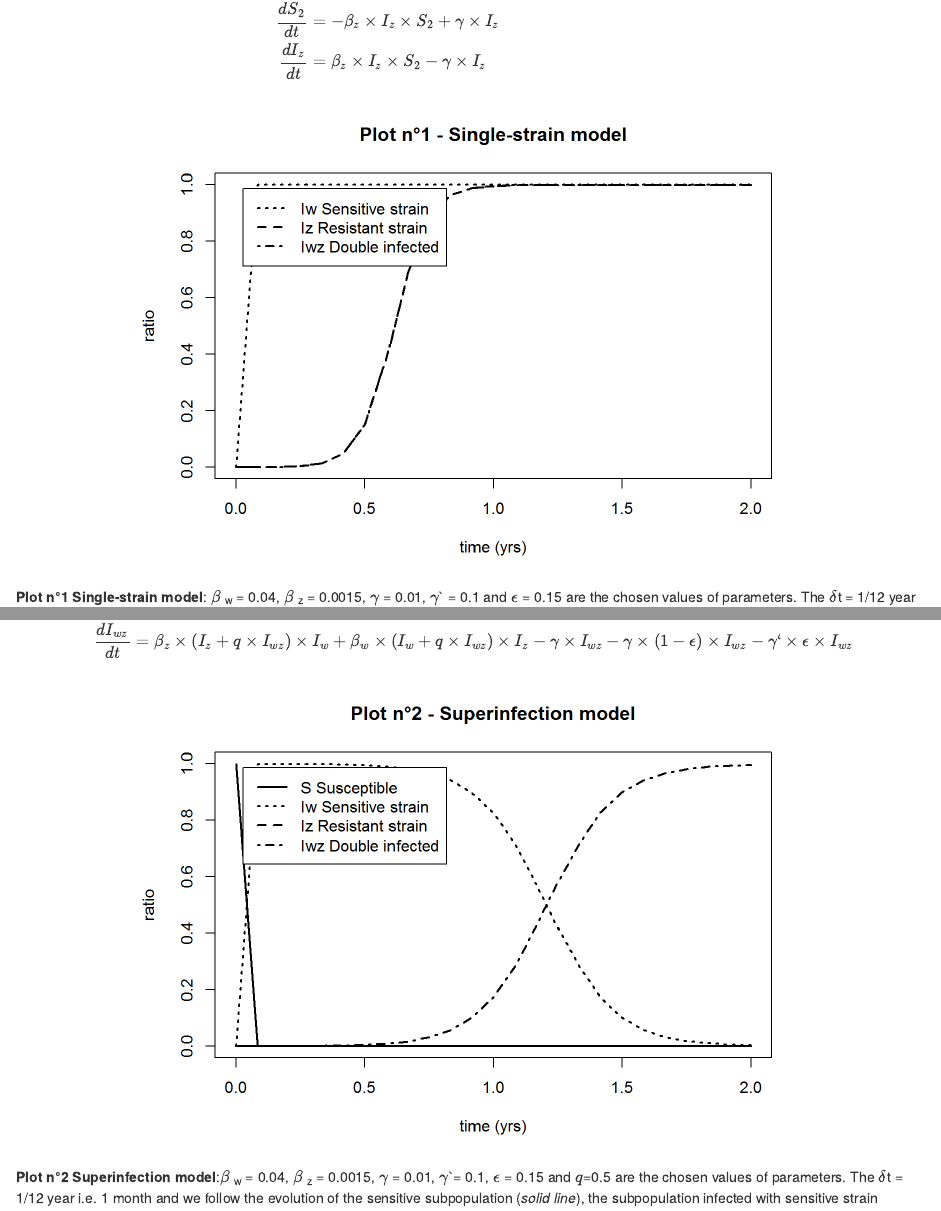
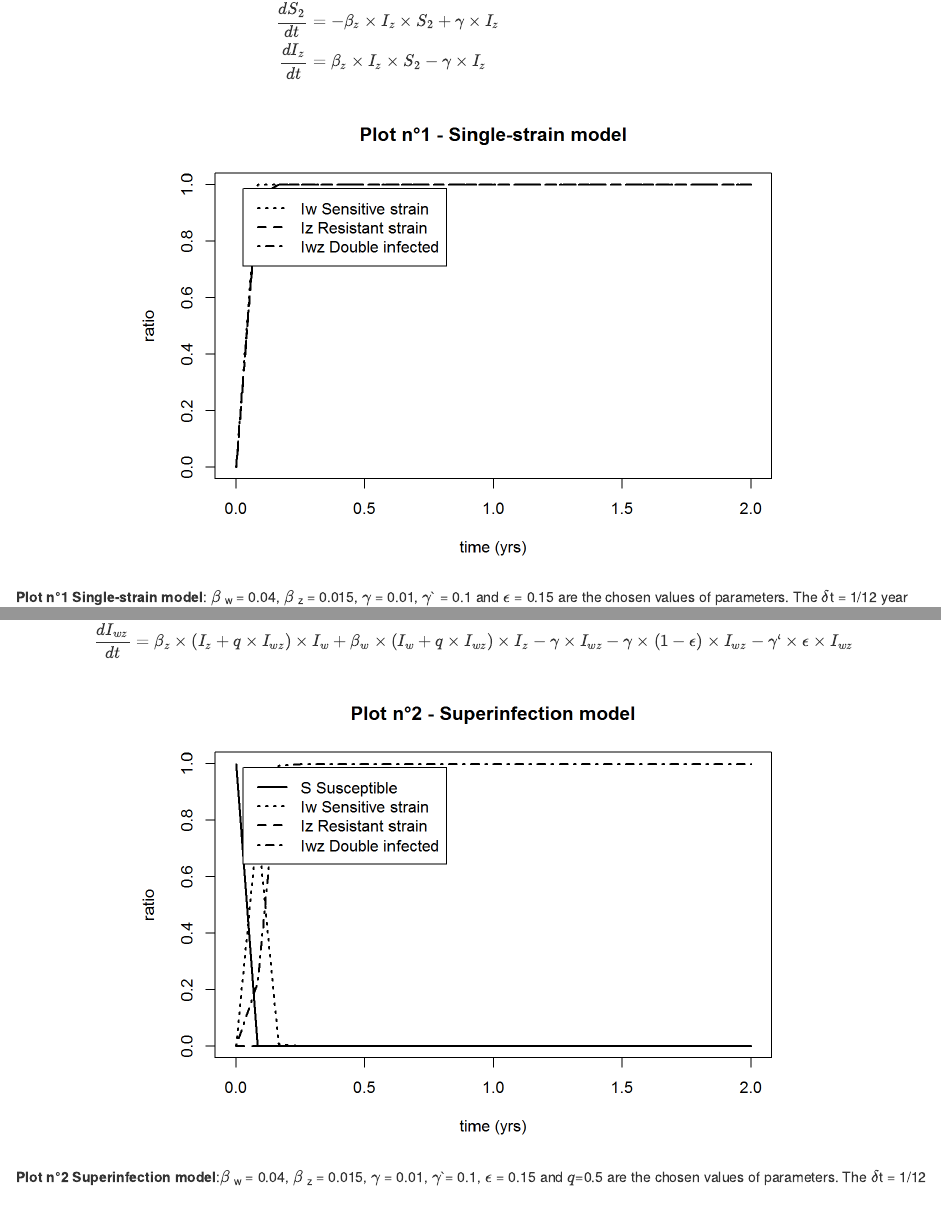
Before and after one commit to JakubVoz/Spicknall2, an R Markdown document (Spicknall2.Rmd): the page in a window 1100 px wide, from 520 px down, and a second part further down, joined at a grey line. The pictures show the output file Spicknall2.html that the author committed with the source, opened offline.

Commit message:
correct parameter

```diff
--- a/Spicknall2.Rmd
+++ b/Spicknall2.Rmd
@@ -62,10 +62,10 @@ times=seq(0, a, by=m)
 
 SIS_single_strain=function(times, state, parameters){
   with(as.list(c(state,parameters)),
-       {dS1 = - beta_w*Iw*S1 + gamma*(1-eps)*Iw + gamma_prim*eps*Iw
-        dS2 = - beta_z*Iz*S2 + gamma*Iz
-        dIw = beta_w*Iw*S1 - gamma*(1-eps)*Iw - gamma_prim*eps*Iw
-        dIz = beta_z*Iz*S2 - gamma*Iz
+       {dS1 <- - beta_w*Iw*S1 + gamma*(1-eps)*Iw + gamma_prim*eps*Iw
+        dS2 <- - beta_z*Iz*S2 + gamma*Iz
+        dIw <- beta_w*Iw*S1 - gamma*(1-eps)*Iw - gamma_prim*eps*Iw
+        dIz <- beta_z*Iz*S2 - gamma*Iz
         list(c(dS1, dS2, dIw, dIz))
        })
 }
```
Also changed, not shown: Spicknall2.html, Spicknall2_files/figure-html/bidir_trial-1.png, Spicknall2_files/figure-html/exclusive_trial-1.png, Spicknall2_files/figure-html/unidir_trial-1.png, Spicknall2.Rmd (2 more changed lines).
